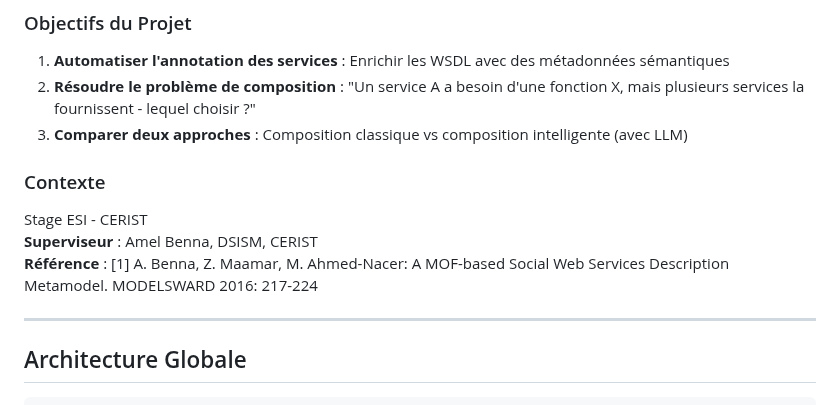
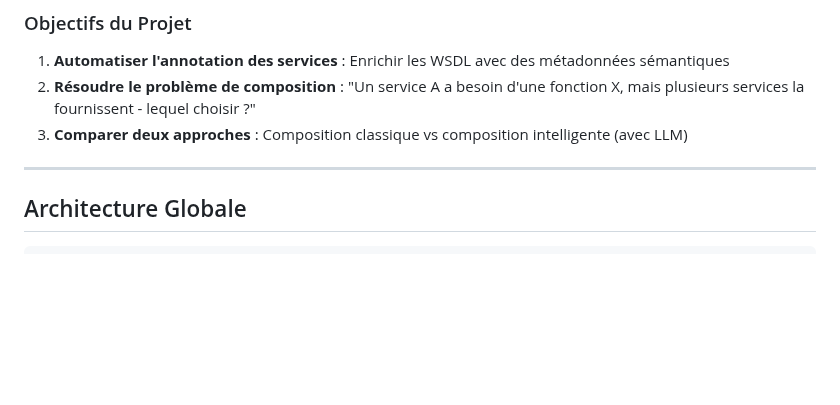
Before and after one commit to asmaanouali/web-services-annotation-composition, a Markdown page: README.md, the part around the change. Rendered like a GitHub page; blank space fills up the shorter version.

```diff
--- a/README.md
+++ b/README.md
@@ -9,10 +9,6 @@ Ce projet implémente un **système complet de composition de services web** com
 2. **Résoudre le problème de composition** : "Un service A a besoin d'une fonction X, mais plusieurs services la fournissent - lequel choisir ?"
 3. **Comparer deux approches** : Composition classique vs composition intelligente (avec LLM)
 
-### Contexte
-Stage ESI - CERIST
-**Superviseur** : Amel Benna, DSISM, CERIST
-**Référence** : [1] A. Benna, Z. Maamar, M. Ahmed-Nacer: A MOF-based Social Web Services Description Metamodel. MODELSWARD 2016: 217-224
 
 ---
 
```
